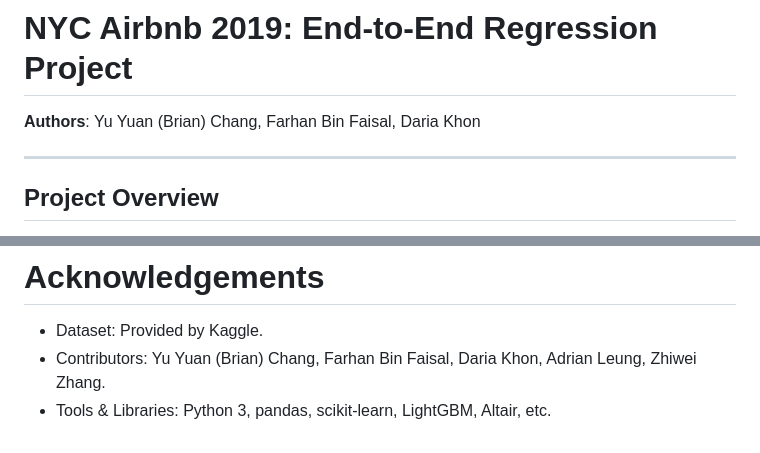
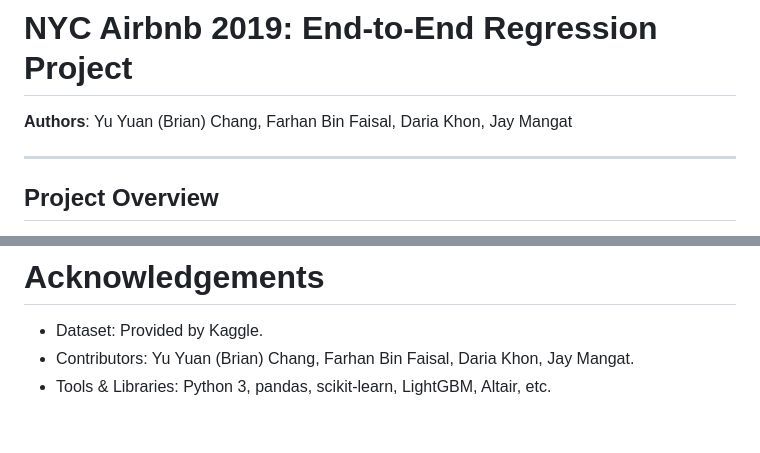
Before and after one commit to BChangs99/DSCI_573_Lab4_BDFJ, a Markdown page: README.md, 2 parts joined by grey strips. Drawn GitHub-style.

```diff
--- a/README.md
+++ b/README.md
@@ -1,6 +1,6 @@
 # NYC Airbnb 2019: End-to-End Regression Project
 
-**Authors**: Yu Yuan (Brian) Chang, Farhan Bin Faisal, Daria Khon
+**Authors**: Yu Yuan (Brian) Chang, Farhan Bin Faisal, Daria Khon, Jay Mangat
 
 ---
 
@@ -101,5 +101,5 @@ This project was created with the [`MIT License`](LICENSE.md)
 
 # Acknowledgements
 - Dataset: Provided by Kaggle.
-- Contributors: Yu Yuan (Brian) Chang, Farhan Bin Faisal, Daria Khon, Adrian Leung, Zhiwei Zhang.
+- Contributors: Yu Yuan (Brian) Chang, Farhan Bin Faisal, Daria Khon, Jay Mangat.
 - Tools & Libraries: Python 3, pandas, scikit-learn, LightGBM, Altair, etc.
```
